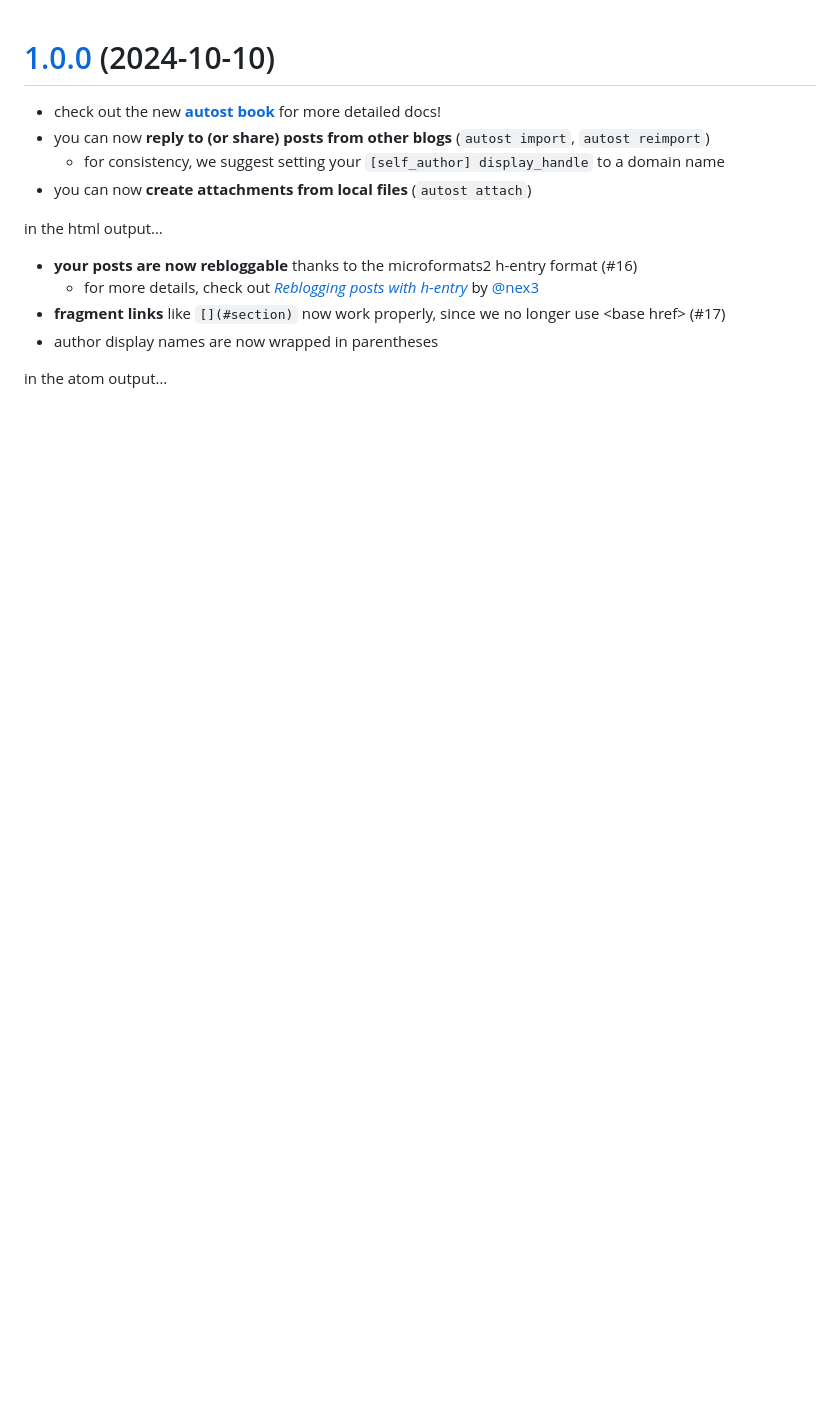
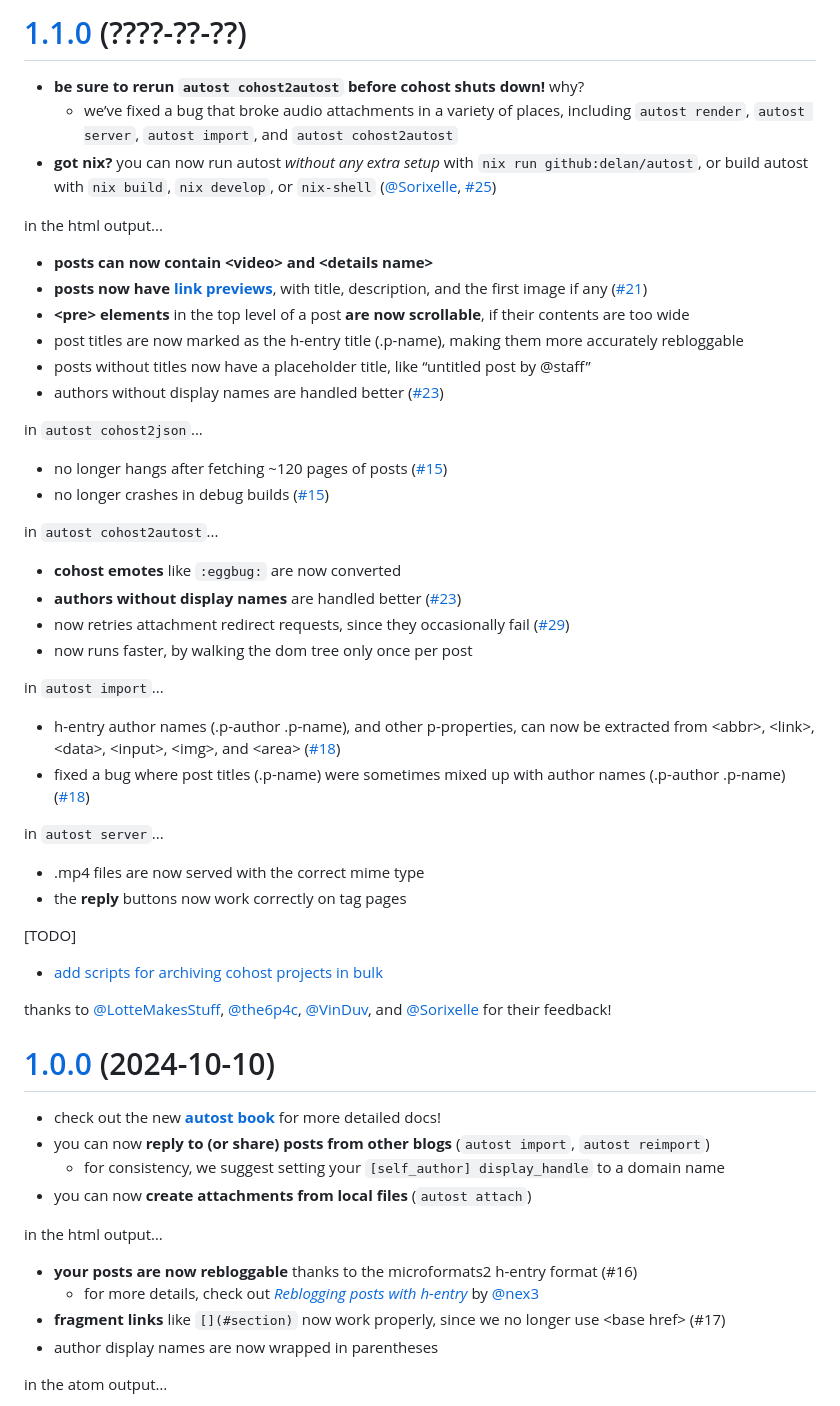
Before and after one commit to delan/autost, a Markdown page: CHANGELOG.md, the part around the change. Rendered like a GitHub page; blank space fills up the shorter version.

Commit message:
update changelog

```diff
--- a/CHANGELOG.md
+++ b/CHANGELOG.md
@@ -1,3 +1,41 @@
+# [1.1.0](https://github.com/delan/autost/releases/tag/1.1.0) (????-??-??)
+
+- **be sure to rerun `autost cohost2autost` before cohost shuts down!** why?
+  - we’ve fixed a bug that broke audio attachments in a variety of places, including `autost render`, `autost server`, `autost import`, and `autost cohost2autost`
+- **got nix?** you can now run autost *without any extra setup* with `nix run github:delan/autost`, or build autost with `nix build`, `nix develop`, or `nix-shell` ([@Sorixelle](https://github.com/Sorixelle), [#25](https://github.com/delan/autost/pull/25))
+
+in the html output...
+
+- **posts can now contain &lt;video> and &lt;details name>**
+- **posts now have [link previews](https://ogp.me)**, with title, description, and the first image if any ([#21](https://github.com/delan/autost/issues/21))
+- **&lt;pre> elements** in the top level of a post **are now scrollable**, if their contents are too wide
+- post titles are now marked as the h-entry title (.p-name), making them more accurately rebloggable
+- posts without titles now have a placeholder title, like “untitled post by @staff”
+- authors without display names are handled better ([#23](https://github.com/delan/autost/issues/23))
+
+in `autost cohost2json`...
+- no longer hangs after fetching ~120 pages of posts ([#15](https://github.com/delan/autost/issues/15))
+- no longer crashes in debug builds ([#15](https://github.com/delan/autost/issues/15))
+
+in `autost cohost2autost`...
+- **cohost emotes** like `:eggbug:` are now converted
+- **authors without display names** are handled better ([#23](https://github.com/delan/autost/issues/23))
+- now retries attachment redirect requests, since they occasionally fail ([#29](https://github.com/delan/autost/issues/29))
+- now runs faster, by walking the dom tree only once per post
+
+in `autost import`...
+- h-entry author names (.p-author .p-name), and other p-properties, can now be extracted from &lt;abbr>, &lt;link>, &lt;data>, &lt;input>, &lt;img>, and &lt;area> ([#18](https://github.com/delan/autost/issues/18))
+- fixed a bug where post titles (.p-name) were sometimes mixed up with author names (.p-author .p-name) ([#18](https://github.com/delan/autost/issues/18))
+
+in `autost server`...
+- .mp4 files are now served with the correct mime type
+- the **reply** buttons now work correctly on tag pages
+
+[TODO]
+- [add scripts for archiving cohost projects in bulk](https://github.com/delan/autost/commit/3325028f4c1022a8070422933f4293e271ffe456)
+
+thanks to [@LotteMakesStuff](https://github.com/LotteMakesStuff), [@the6p4c](https://github.com/the6p4c), [@VinDuv](https://github.com/VinDuv), and [@Sorixelle](https://github.com/Sorixelle) for their feedback!
+
 # [1.0.0](https://github.com/delan/autost/releases/tag/1.0.0) (2024-10-10)
 
 - check out the new [**autost book**](https://delan.github.io/autost/) for more detailed docs!
```
